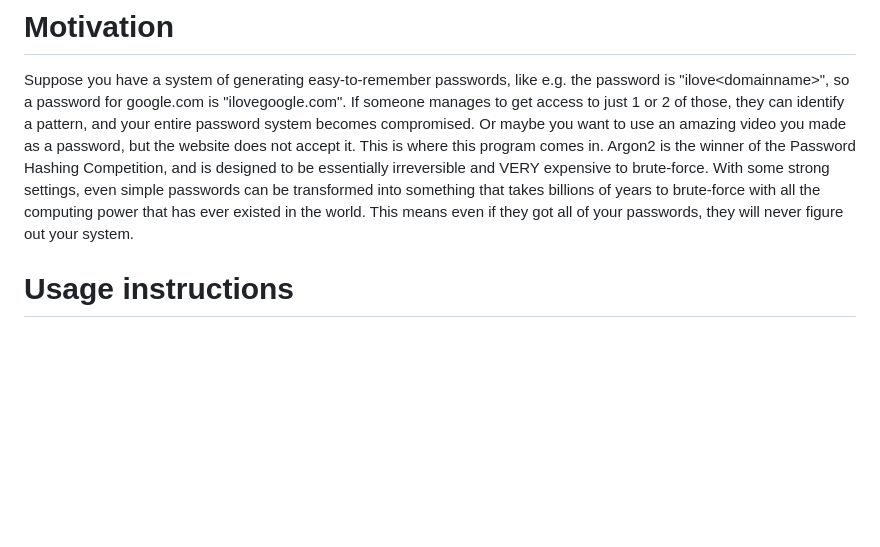
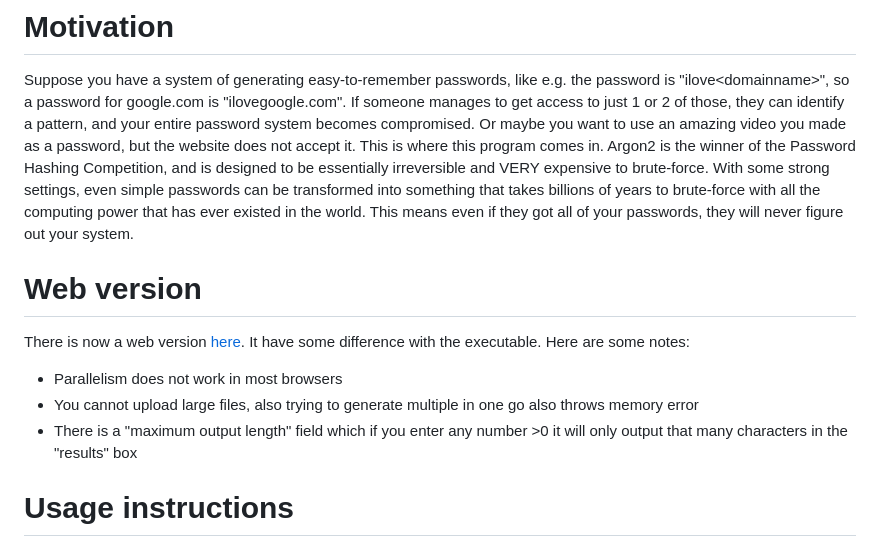
Before and after one commit to Anonymous1212144/ArgonHash, a Markdown page: README.md, the part around one of its changes. Rendered like a GitHub page; blank space fills up the shorter version.

```diff
--- a/README.md
+++ b/README.md
@@ -3,6 +3,12 @@ A program to hash files using Argon2 and encode in a base of user's choice
 
 # Motivation
 Suppose you have a system of generating easy-to-remember passwords, like e.g. the password is "ilove\<domainname>", so a password for google.com is "ilovegoogle.com". If someone manages to get access to just 1 or 2 of those, they can identify a pattern, and your entire password system becomes compromised. Or maybe you want to use an amazing video you made as a password, but the website does not accept it. This is where this program comes in. Argon2 is the winner of the Password Hashing Competition, and is designed to be essentially irreversible and VERY expensive to brute-force. With some strong settings, even simple passwords can be transformed into something that takes billions of years to brute-force with all the computing power that has ever existed in the world. This means even if they got all of your passwords, they will never figure out your system.
+
+# Web version
+There is now a web version [here](https://anonymous1212144.github.io/ArgonHash/). It have some difference with the executable. Here are some notes:
+- Parallelism does not work in most browsers
+- You cannot upload large files, also trying to generate multiple in one go also throws memory error
+- There is a "maximum output length" field which if you enter any number >0 it will only output that many characters in the "results" box
 
 # Usage instructions
 Place the executable in the same folder as all the files you want to input (e.g. `message.txt`), and double-click it. Press Enter to accept defaults. If an error occurs, press Enter to exit.
```
Also changed, not shown: other parts of README.md (+1 -1 lines).
